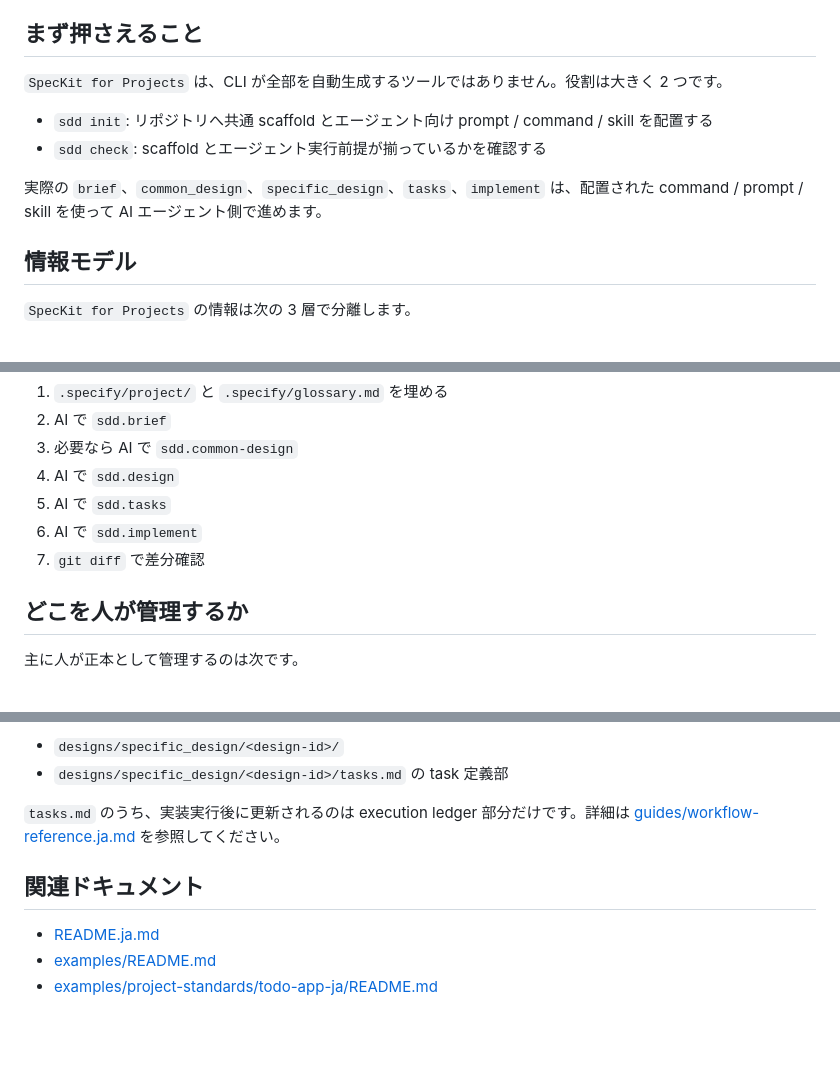
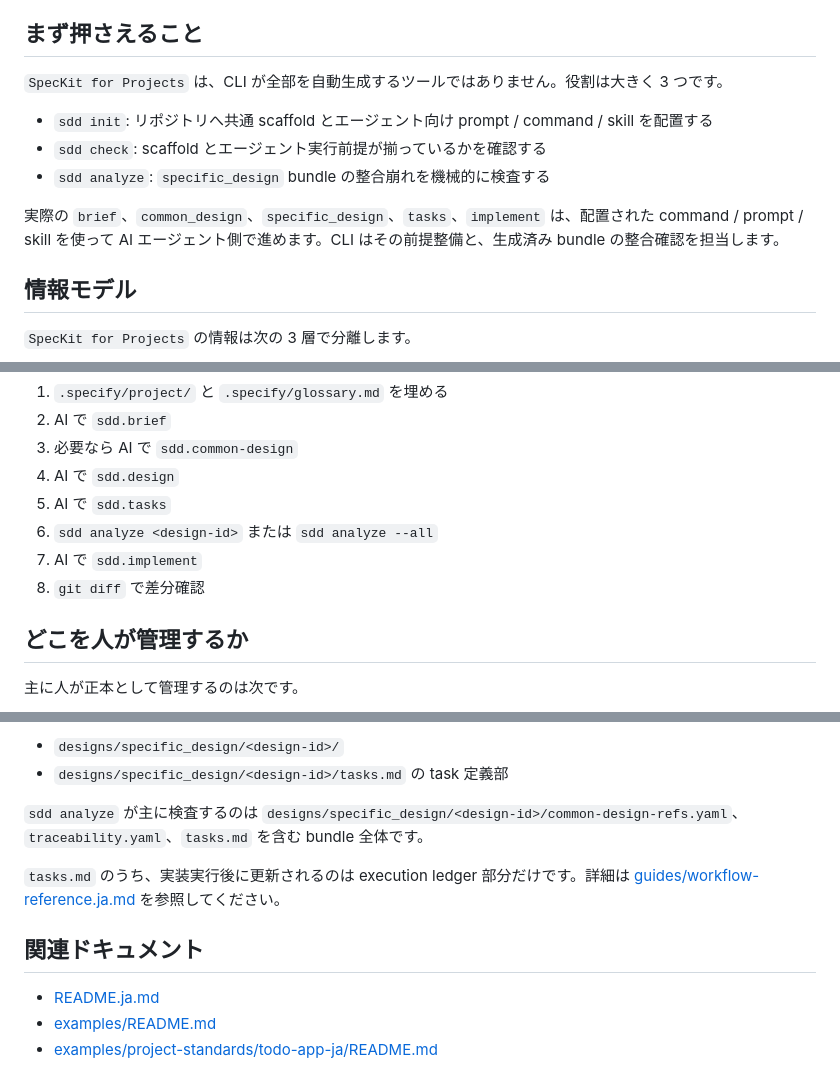
Before and after one commit to yatarousan0227/speckit-for-projects, a Markdown page: guides/manual.ja.md, 3 parts joined by grey strips. GitHub-like rendering; blank space fills up the shorter version.

```diff
--- a/guides/manual.ja.md
+++ b/guides/manual.ja.md
@@ -4,12 +4,13 @@
 
 ## まず押さえること
 
-`SpecKit for Projects` は、CLI が全部を自動生成するツールではありません。役割は大きく 2 つです。
+`SpecKit for Projects` は、CLI が全部を自動生成するツールではありません。役割は大きく 3 つです。
 
 - `sdd init`: リポジトリへ共通 scaffold とエージェント向け prompt / command / skill を配置する
 - `sdd check`: scaffold とエージェント実行前提が揃っているかを確認する
+- `sdd analyze`: `specific_design` bundle の整合崩れを機械的に検査する
 
-実際の `brief`、`common_design`、`specific_design`、`tasks`、`implement` は、配置された command / prompt / skill を使って AI エージェント側で進めます。
+実際の `brief`、`common_design`、`specific_design`、`tasks`、`implement` は、配置された command / prompt / skill を使って AI エージェント側で進めます。CLI はその前提整備と、生成済み bundle の整合確認を担当します。
 
 ## 情報モデル
 
@@ -45,8 +46,9 @@ sdd check --ai codex
 3. 必要なら AI で `sdd.common-design`
 4. AI で `sdd.design`
 5. AI で `sdd.tasks`
-6. AI で `sdd.implement`
-7. `git diff` で差分確認
+6. `sdd analyze <design-id>` または `sdd analyze --all`
+7. AI で `sdd.implement`
+8. `git diff` で差分確認
 
 ## どこを人が管理するか
 
@@ -72,7 +74,9 @@ sdd check --ai codex
 - `designs/specific_design/<design-id>/`
 - `designs/specific_design/<design-id>/tasks.md` の task 定義部
 
-`tasks.md` のうち、実装実行後に更新されるのは execution ledger 部分だけです。詳細は [guides/workflow-reference.ja.md](/Users/iwasakishinya/Documents/hook/general_sdd/guides/workflow-reference.ja.md) を参照してください。
+`sdd analyze` が主に検査するのは `designs/specific_design/<design-id>/common-design-refs.yaml`、`traceability.yaml`、`tasks.md` を含む bundle 全体です。
+
+`tasks.md` のうち、実装実行後に更新されるのは execution ledger 部分だけです。詳細は [guides/workflow-reference.ja.md](workflow-reference.ja.md) を参照してください。
 
 ## 関連ドキュメント
 
```
Also changed, not shown: other parts of guides/manual.ja.md (+8 -8 lines), guides/artifact-reference.ja.md (+17 -3 lines), guides/troubleshooting.ja.md (+36 -10 lines).
